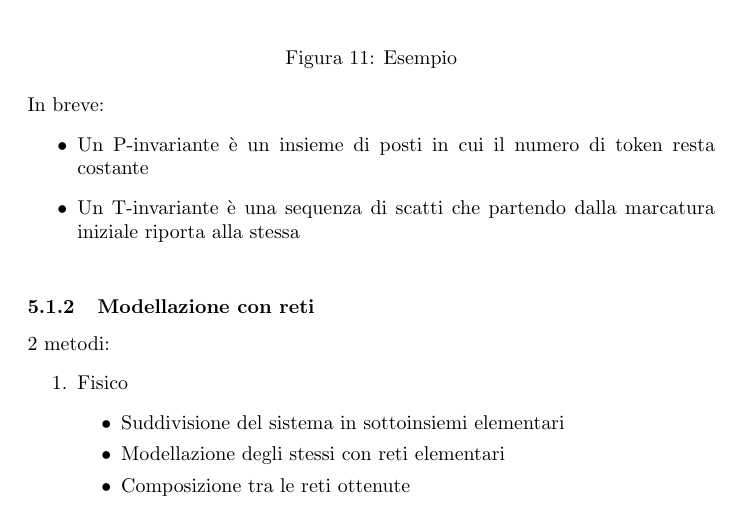
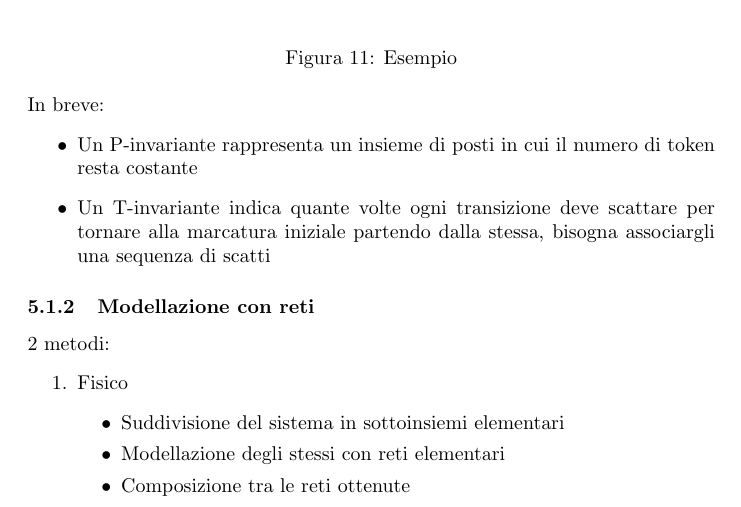
Before and after one commit to CapitanFindus22/Laurea-triennale, a LaTeX document (3° anno/Automazione/tex/main.tex): part of page 26 of 29, cut so that both start at the same text. Compiled offline with pdfLaTeX.

Commit message:
fix typo

```diff
--- a/3° anno/Automazione/tex/main.tex
+++ b/3° anno/Automazione/tex/main.tex
@@ -882,8 +882,8 @@ $$C\eta=0$$
 
 \noindent In breve:
 \begin{itemize}
-    \item Un P-invariante è un insieme di posti in cui il numero di token resta costante
-    \item Un T-invariante è una sequenza di scatti che partendo dalla marcatura iniziale riporta alla stessa\newline
+    \item Un P-invariante rappresenta un insieme di posti in cui il numero di token resta costante
+    \item Un T-invariante indica quante volte ogni transizione deve scattare per tornare alla marcatura iniziale partendo dalla stessa, bisogna associargli una sequenza di scatti
 \end{itemize}
 
 \subsubsection{Modellazione con reti}
```
Also changed, not shown: 3° anno/Automazione/Automazione.pdf.
